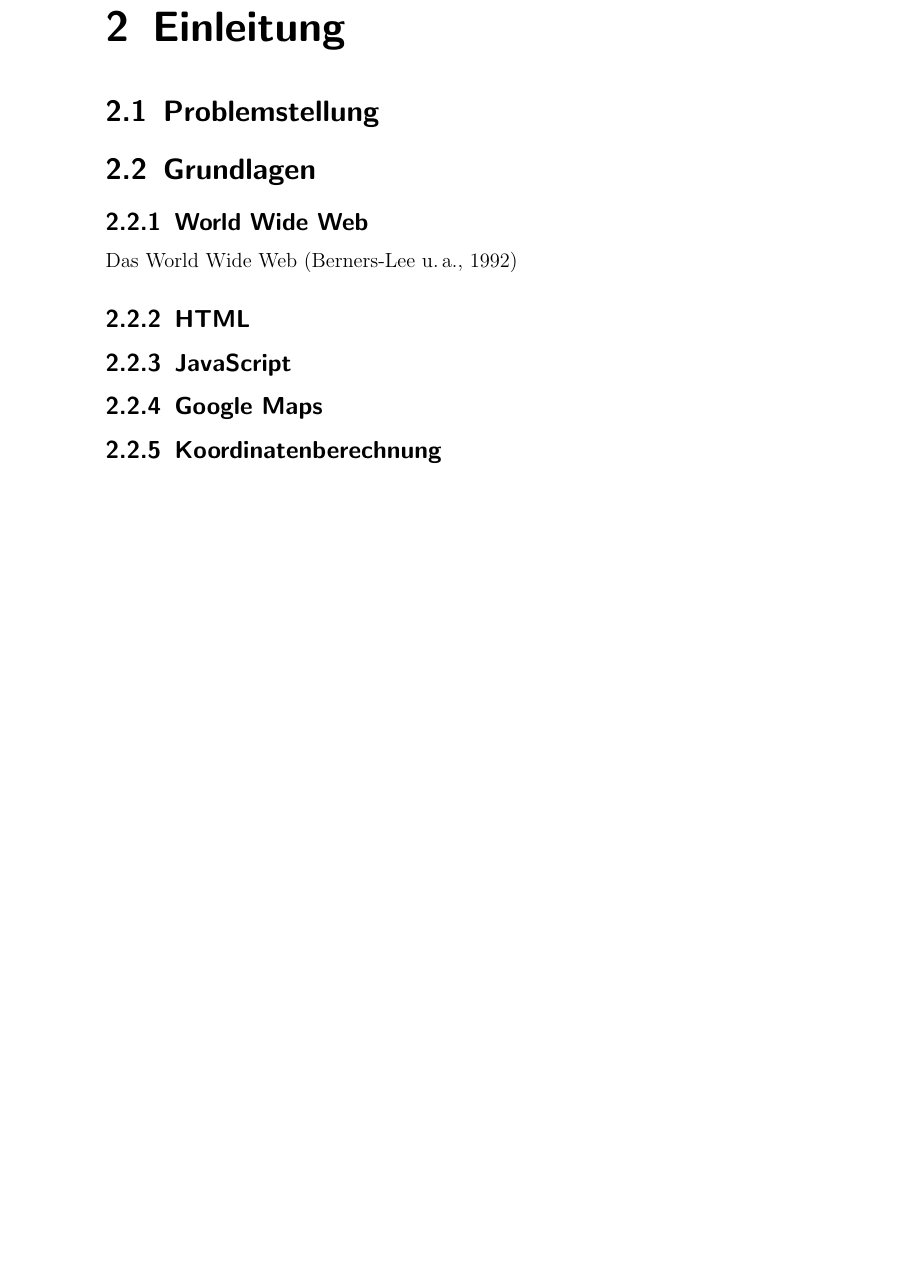
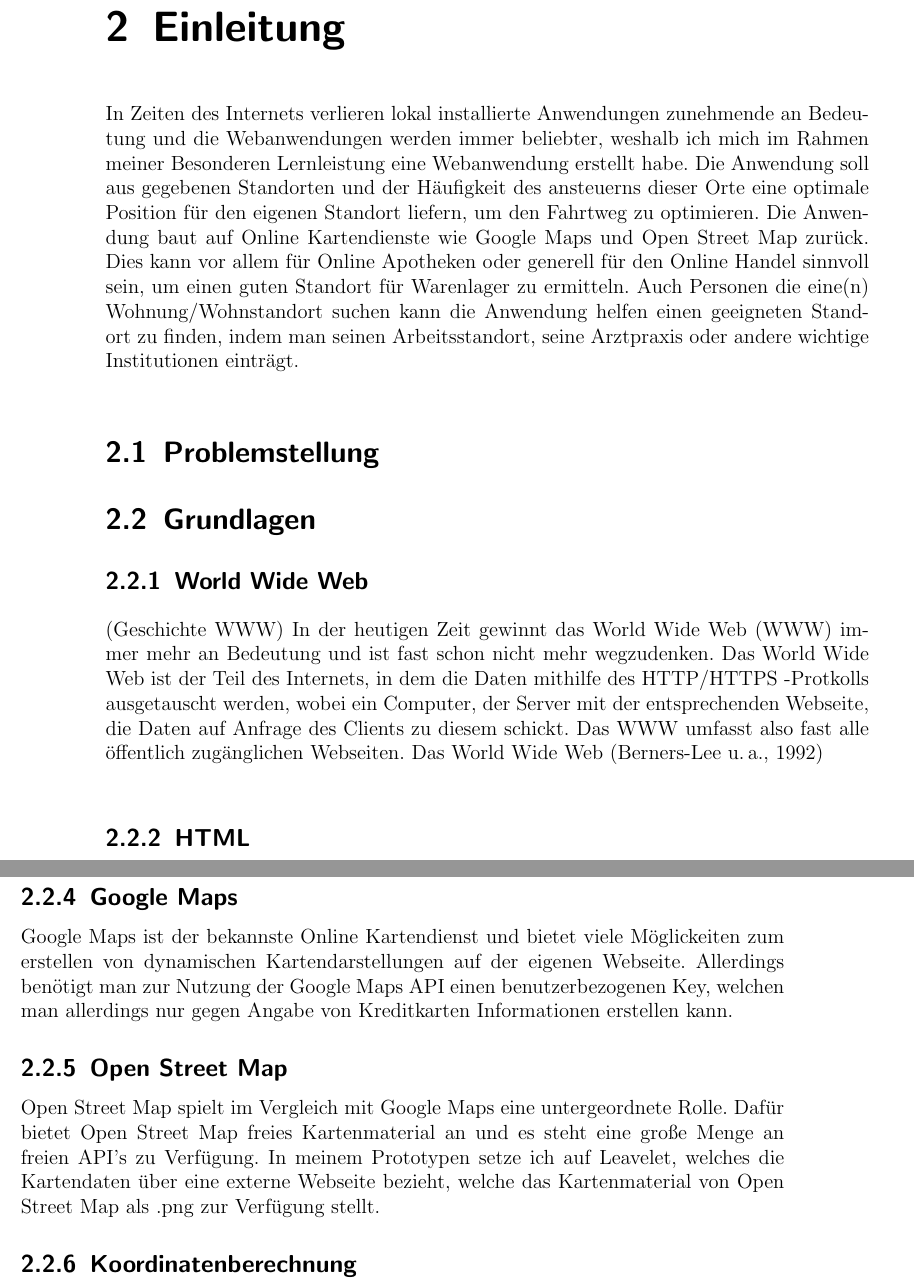
Before and after one commit to GERZAC1002/BeLL, a LaTeX document (bell.tex): part of page 4 of 10 before the commit and two parts of pages 4 and 5 of 11 after it, the two joined at a grey line, cut so that both start at the same text, the shorter picture padded with empty space. Compiled offline with pdfLaTeX.

Commit message:
Update: BeLL Dokument

```diff
--- a/bell.tex
+++ b/bell.tex
@@ -17,10 +17,12 @@
 
 \setcounter{page}{1}
 \chapter {Einleitung}
-
+In Zeiten des Internets verlieren lokal installierte Anwendungen zunehmende an Bedeutung und die Webanwendungen werden immer beliebter, weshalb ich mich im Rahmen meiner Besonderen Lernleistung eine Webanwendung erstellt habe. Die Anwendung soll aus gegebenen Standorten und der Häufigkeit des ansteuerns dieser Orte eine optimale Position für den eigenen Standort liefern, um den Fahrtweg zu optimieren. Die Anwendung baut auf Online Kartendienste wie Google Maps und Open Street Map zurück. Dies kann vor allem für Online Apotheken oder generell für den Online Handel sinnvoll sein, um einen guten Standort für Warenlager zu ermitteln. Auch Personen die eine(n) Wohnung/Wohnstandort suchen kann die Anwendung helfen einen geeigneten Standort zu finden, indem man seinen Arbeitsstandort, seine Arztpraxis oder andere wichtige Institutionen einträgt.
 \section {Problemstellung}
 
 \section{Grundlagen}
 \subsection{World Wide Web}
+(Geschichte WWW)
+In der heutigen Zeit gewinnt das World Wide Web (WWW) immer mehr an Bedeutung und ist fast schon nicht mehr wegzudenken. Das World Wide Web ist der Teil des Internets, in dem die Daten mithilfe des HTTP/HTTPS -Protkolls ausgetauscht werden, wobei ein Computer, der Server mit der entsprechenden Webseite, die Daten auf Anfrage des Clients zu diesem schickt. Das WWW umfasst also fast alle öffentlich zugänglichen Webseiten.
 Das World Wide Web~\citep{www}
 \subsection{HTML}
@@ -28,4 +32,7 @@ Das World Wide Web~\citep{www}
 \subsection{Google Maps}
+Google Maps ist der bekannste Online Kartendienst und bietet viele Möglickeiten zum erstellen von dynamischen Kartendarstellungen auf der eigenen Webseite. Allerdings benötigt man zur Nutzung der Google Maps API einen benutzerbezogenen Key, welchen man allerdings nur gegen Angabe von Kreditkarten Informationen erstellen kann.
+\subsection{Open Street Map}
+Open Street Map spielt im Vergleich mit Google Maps eine untergeordnete Rolle. Dafür bietet Open Street Map freies Kartenmaterial an und es steht eine große Menge an freien API's zu Verfügung. In meinem Prototypen setze ich auf Leavelet, welches die Kartendaten über eine externe Webseite bezieht, welche das Kartenmaterial von Open Street Map als .png zur Verfügung stellt.
 \subsection{Koordinatenberechnung}
 Koordinaten Längengrad und Breitengrad:\\ wgs84 ? \\
 https://www.linz.govt.nz/data/geodetic-system/datums-projections-and-heights/geodetic-datums/world-geodetic-system-1984-wgs84 \\
```
Also changed, not shown: bell.pdf, bell.tex (4 more changed lines).
